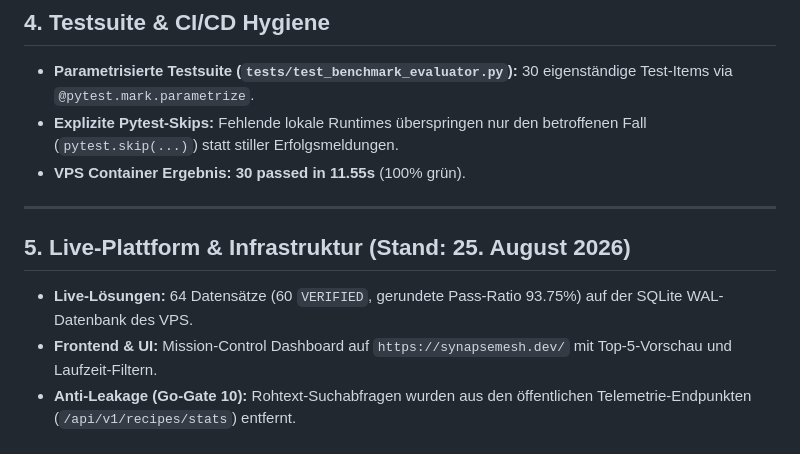
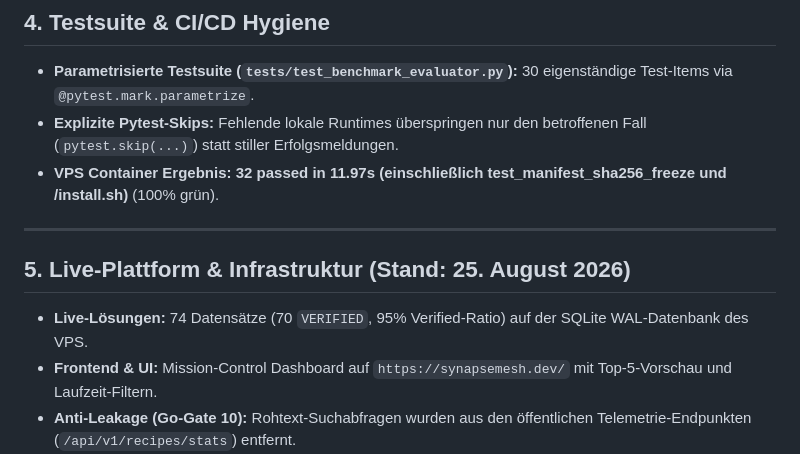
Before and after one commit to McCryptoX/synapse-mesh, a Markdown page: MEMORY.md, the part around the change. GitHub-like rendering.

Commit message:
docs(memory): update memory to 70 verified recipes and 32 green tests

```diff
--- a/MEMORY.md
+++ b/MEMORY.md
@@ -61,12 +61,12 @@ Implementiert in `benchmark/agent_orchestrator.py`:
 ## 4. Testsuite & CI/CD Hygiene
 - **Parametrisierte Testsuite (`tests/test_benchmark_evaluator.py`):** 30 eigenständige Test-Items via `@pytest.mark.parametrize`.
 - **Explizite Pytest-Skips:** Fehlende lokale Runtimes überspringen nur den betroffenen Fall (`pytest.skip(...)`) statt stiller Erfolgsmeldungen.
-- **VPS Container Ergebnis:** **30 passed in 11.55s** (100% grün).
+- **VPS Container Ergebnis:** **32 passed in 11.97s (einschließlich test_manifest_sha256_freeze und /install.sh)** (100% grün).
 
 ---
 
 ## 5. Live-Plattform & Infrastruktur (Stand: 25. August 2026)
-- **Live-Lösungen:** 64 Datensätze (60 `VERIFIED`, gerundete Pass-Ratio 93.75%) auf der SQLite WAL-Datenbank des VPS.
+- **Live-Lösungen:** 74 Datensätze (70 `VERIFIED`, 95% Verified-Ratio) auf der SQLite WAL-Datenbank des VPS.
 - **Frontend & UI:** Mission-Control Dashboard auf `https://synapsemesh.dev/` mit Top-5-Vorschau und Laufzeit-Filtern.
 - **Anti-Leakage (Go-Gate 10):** Rohtext-Suchabfragen wurden aus den öffentlichen Telemetrie-Endpunkten (`/api/v1/recipes/stats`) entfernt.
 - **Produktiv-Toolchain im Docker-Container:**
```
